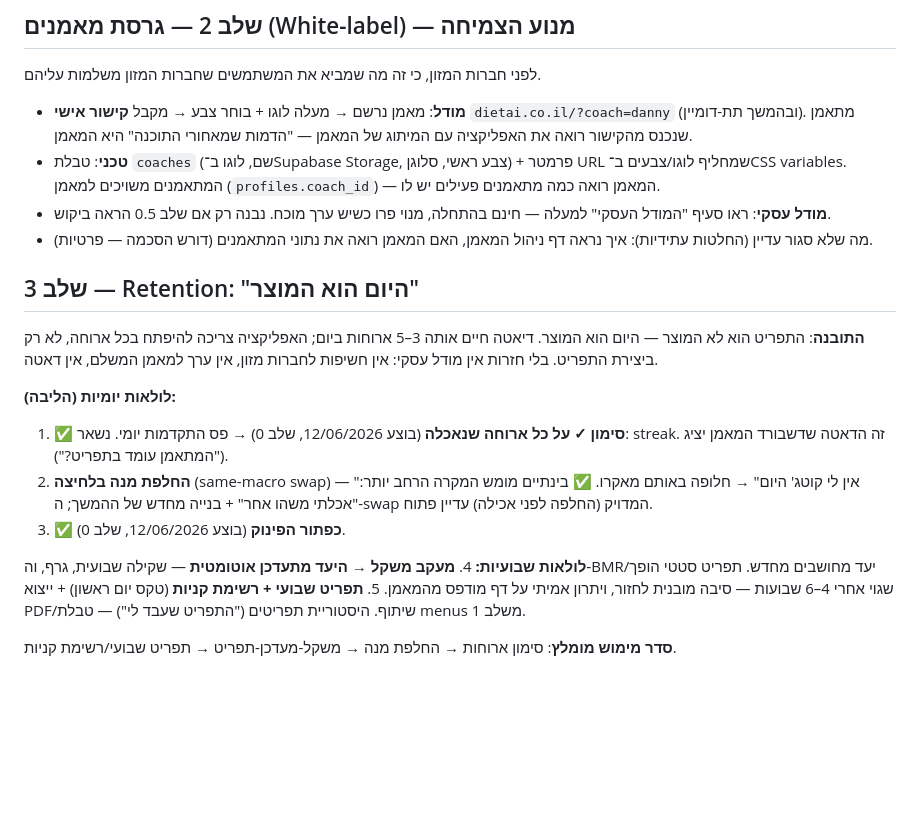
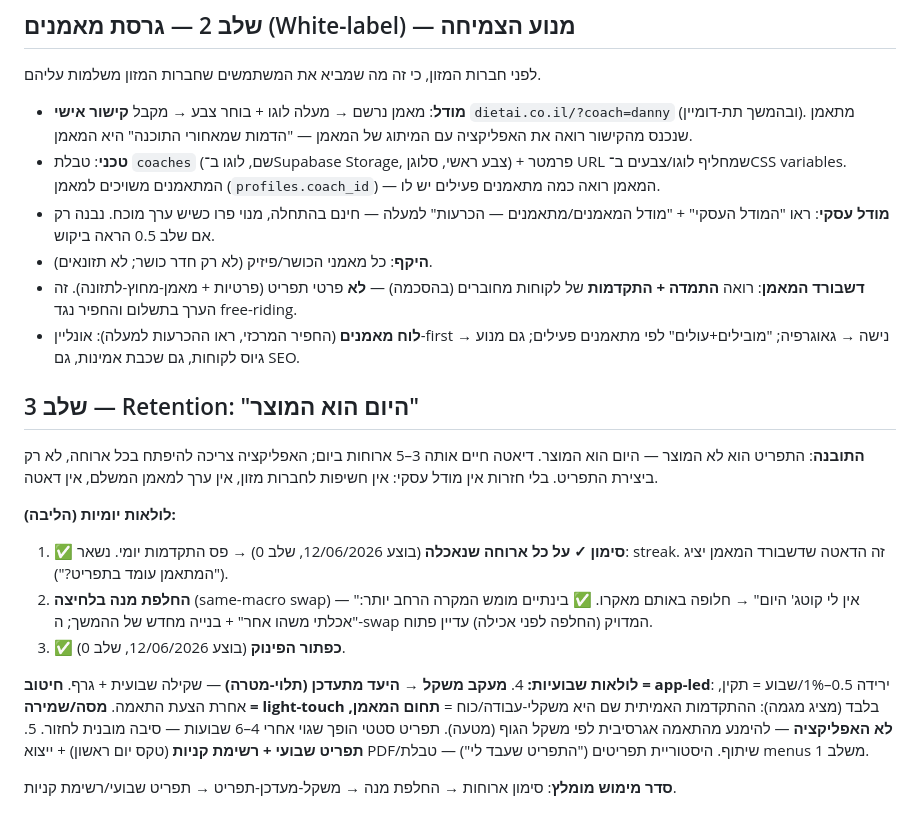
Before and after one commit to AiAlexMl/diet-app, a Markdown page: ROADMAP.md, the part around one of its changes. GitHub-like rendering; blank space fills up the shorter version.

```diff
--- a/ROADMAP.md
+++ b/ROADMAP.md
@@ -108,8 +125,10 @@
 
 - **מודל**: מאמן נרשם → מעלה לוגו + בוחר צבע → מקבל **קישור אישי** `dietai.co.il/?coach=danny` (ובהמשך תת-דומיין). מתאמן שנכנס מהקישור רואה את האפליקציה עם המיתוג של המאמן — "הדמות שמאחורי התוכנה" היא המאמן.
 - **טכני**: טבלת `coaches` (שם, לוגו ב־Supabase Storage, צבע ראשי, סלוגן) + פרמטר URL שמחליף לוגו/צבעים ב־CSS variables. המתאמנים משויכים למאמן (`profiles.coach_id`) — המאמן רואה כמה מתאמנים פעילים יש לו.
-- **מודל עסקי**: ראו סעיף "המודל העסקי" למעלה — חינם בהתחלה, מנוי פרו כשיש ערך מוכח. נבנה רק אם שלב 0.5 הראה ביקוש.
-- מה שלא סגור עדיין (החלטות עתידיות): איך נראה דף ניהול המאמן, האם המאמן רואה את נתוני המתאמנים (דורש הסכמה — פרטיות).
+- **מודל עסקי**: ראו "המודל העסקי" + "מודל המאמנים/מתאמנים — הכרעות" למעלה — חינם בהתחלה, מנוי פרו כשיש ערך מוכח. נבנה רק אם שלב 0.5 הראה ביקוש.
+- **היקף**: כל מאמני הכושר/פיזיק (לא רק חדר כושר; לא תזונאים).
+- **דשבורד המאמן**: רואה **התמדה + התקדמות** של לקוחות מחוברים (בהסכמה) — **לא** פרטי תפריט (פרטיות + מאמן-מחוץ-לתזונה). זה הערך בתשלום והחפיר נגד free-riding.
+- **לוח מאמנים** (החפיר המרכזי, ראו ההכרעות למעלה): אונליין-first → נישה → גאוגרפיה; "מובילים+עולים" לפי מתאמנים פעילים; גם מנוע גיוס לקוחות, גם שכבת אמינות, גם SEO.
 
 ## שלב 3 — Retention: "היום הוא המוצר"
 
@@ -121,7 +140,7 @@
 3. ✅ **כפתור הפינוק** (בוצע 12/06/2026, שלב 0).
 
 **לולאות שבועיות:**
-4. **מעקב משקל → היעד מתעדכן אוטומטית** — שקילה שבועית, גרף, וה‑BMR/יעד מחושבים מחדש. תפריט סטטי הופך שגוי אחרי 4–6 שבועות — סיבה מובנית לחזור, ויתרון אמיתי על דף מודפס מהמאמן.
+4. **מעקב משקל → היעד מתעדכן (תלוי-מטרה)** — שקילה שבועית + גרף. **חיטוב = app-led**: ירידה 0.5–1%/שבוע = תקין, אחרת הצעת התאמה. **מסה/שמירה = light-touch** בלבד (מציג מגמה): ההתקדמות האמיתית שם היא משקלי-עבודה/כוח = **תחום המאמן, לא האפליקציה** — להימנע מהתאמה אגרסיבית לפי משקל הגוף (מטעה). תפריט סטטי הופך שגוי אחרי 4–6 שבועות — סיבה מובנית לחזור.
 5. **תפריט שבועי + רשימת קניות** (טקס יום ראשון) + ייצוא PDF/שיתוף. היסטוריית תפריטים ("התפריט שעבד לי") — טבלת menus משלב 1.
 
 **סדר מימוש מומלץ**: סימון ארוחות → החלפת מנה → משקל-מעדכן-תפריט → תפריט שבועי/רשימת קניות.
```
Also changed, not shown: other parts of ROADMAP.md (+19 -2 lines).
